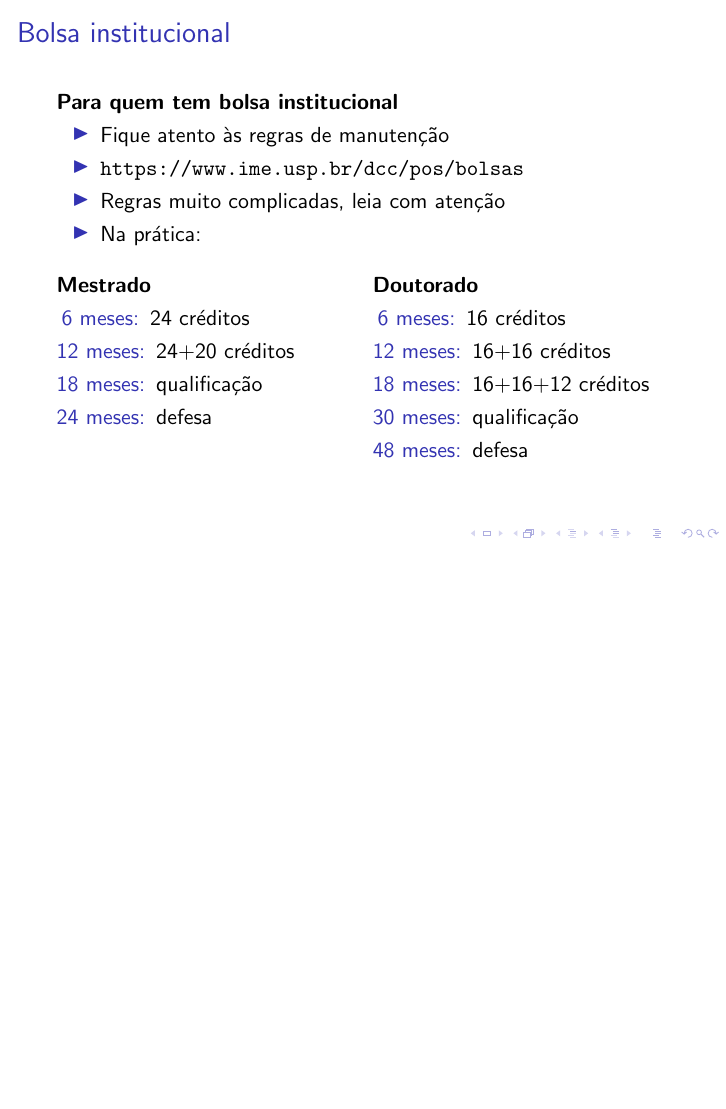
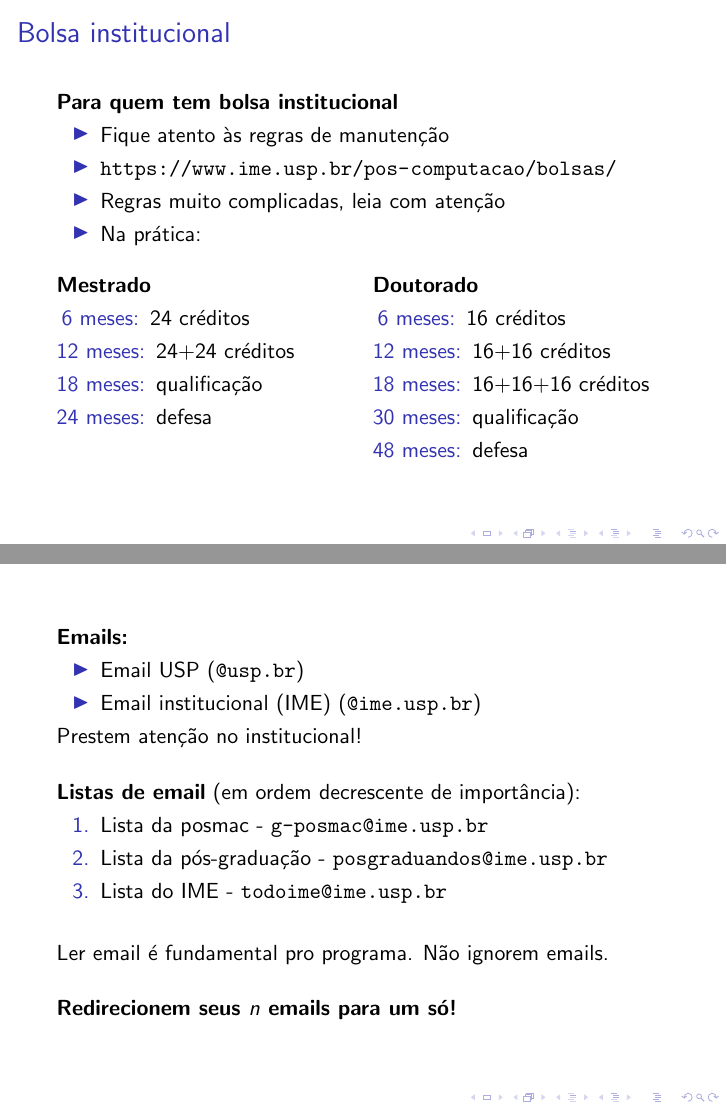
Before and after one commit to RenatoGeh/miscslides, LaTeX slides (rd/rpg/rpg.tex): page 30 of 64 before the commit and pages 30 and 63 of 65 after it, the two joined at a grey line, the shorter picture padded with empty space. Compiled offline with pdfLaTeX.

Commit message:
Update RPG slides

```diff
--- a/rd/rpg/rpg.tex
+++ b/rd/rpg/rpg.tex
@@ -12,8 +12,7 @@
 
 \title{\LARGE Pós-Graduação em Ciência da Computação}
 \subtitle{\Large Informações sobre o programa}
-\author{Renato Lui Geh\footnote{\url{renatolg@ime.usp.br}}\\Nathan Proença
-  \footnote{\url{nathan@ime.usp.br}}}
+\author{Renato Lui Geh\thanks{\url{renatolg@ime.usp.br}}}
 \date{}
 
 \begin{document}
@@ -246,7 +244,7 @@
   \textbf{Para quem tem bolsa institucional}
   \begin{itemize}
     \item Fique atento às regras de manutenção
-    \item \url{https://www.ime.usp.br/dcc/pos/bolsas}
+    \item \url{https://www.ime.usp.br/pos-computacao/bolsas/}
     \item Regras muito complicadas, leia com atenção\pause
     \item Na prática:
   \end{itemize}
@@ -255,7 +253,7 @@
     \textbf{Mestrado}
     \begin{description}[24 meses]
       \item[6 meses:] 24 créditos
-      \item[12 meses:] 24+20 créditos
+      \item[12 meses:] 24+24 créditos
       \item[18 meses:] qualificação
       \item[24 meses:] defesa
     \end{description}~\\
@@ -264,7 +262,7 @@
     \begin{description}[48 meses]
       \item[6 meses:] 16 créditos
       \item[12 meses:] 16+16 créditos
-      \item[18 meses:] 16+16+12 créditos
+      \item[18 meses:] 16+16+16 créditos
       \item[30 meses:] qualificação
       \item[48 meses:] defesa
     \end{description}
@@ -285,4 +283,3 @@
   \end{description}\pause
   \end{multicols}
 
-  \textbf{Bolsa PAE}
@@ -503,11 +501,34 @@
 \end{frame}
 
 \begin{frame}
+  \textbf{Emails:}
+  \begin{itemize}
+    \item Email USP (\texttt{@usp.br})
+    \item Email institucional (IME) (\texttt{@ime.usp.br})
+  \end{itemize}
+  Prestem atenção no institucional!
+  \vskip 0.5cm
+
+  \textbf{Listas de email} (em ordem decrescente de importância):
+  \begin{enumerate}
+    \item Lista da posmac - \texttt{g-posmac@ime.usp.br}
+    \item Lista da pós-graduação - \texttt{posgraduandos@ime.usp.br}
+    \item Lista do IME - \texttt{todoime@ime.usp.br}
+  \end{enumerate}
+  \vskip 0.5cm
+
+  Ler email é fundamental pro programa. Não ignorem emails.
+  \vskip 0.5cm
+
+  \textbf{Redirecionem seus $n$ emails para um só!}
+\end{frame}
+
+\begin{frame}
   \frametitle{Meios de comunicação}
 
   \textbf{Fiquem de olho nos seguintes meios:}
   \begin{itemize}
-    \item Email institucional
+    \item Email institucional (\texttt{@ime.usp.br}) e USP (\texttt{@usp.br})
     \item Canal de avisos
       \begin{itemize}
         \item \url{https://t.me/posmac}
```
Also changed, not shown: rd/rpg/rpg.pdf, rd/rpg/rpg.tex (32 more changed lines).
